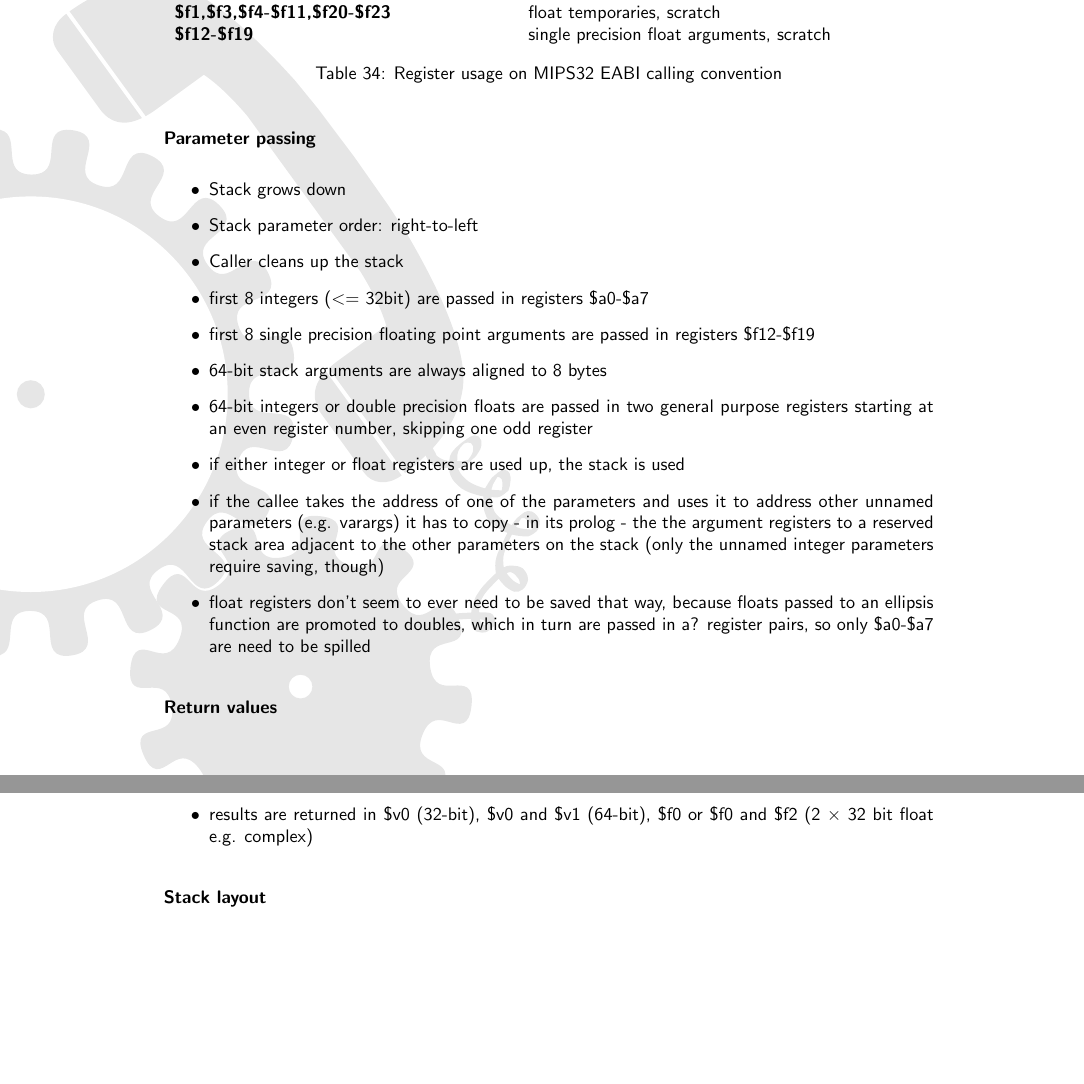
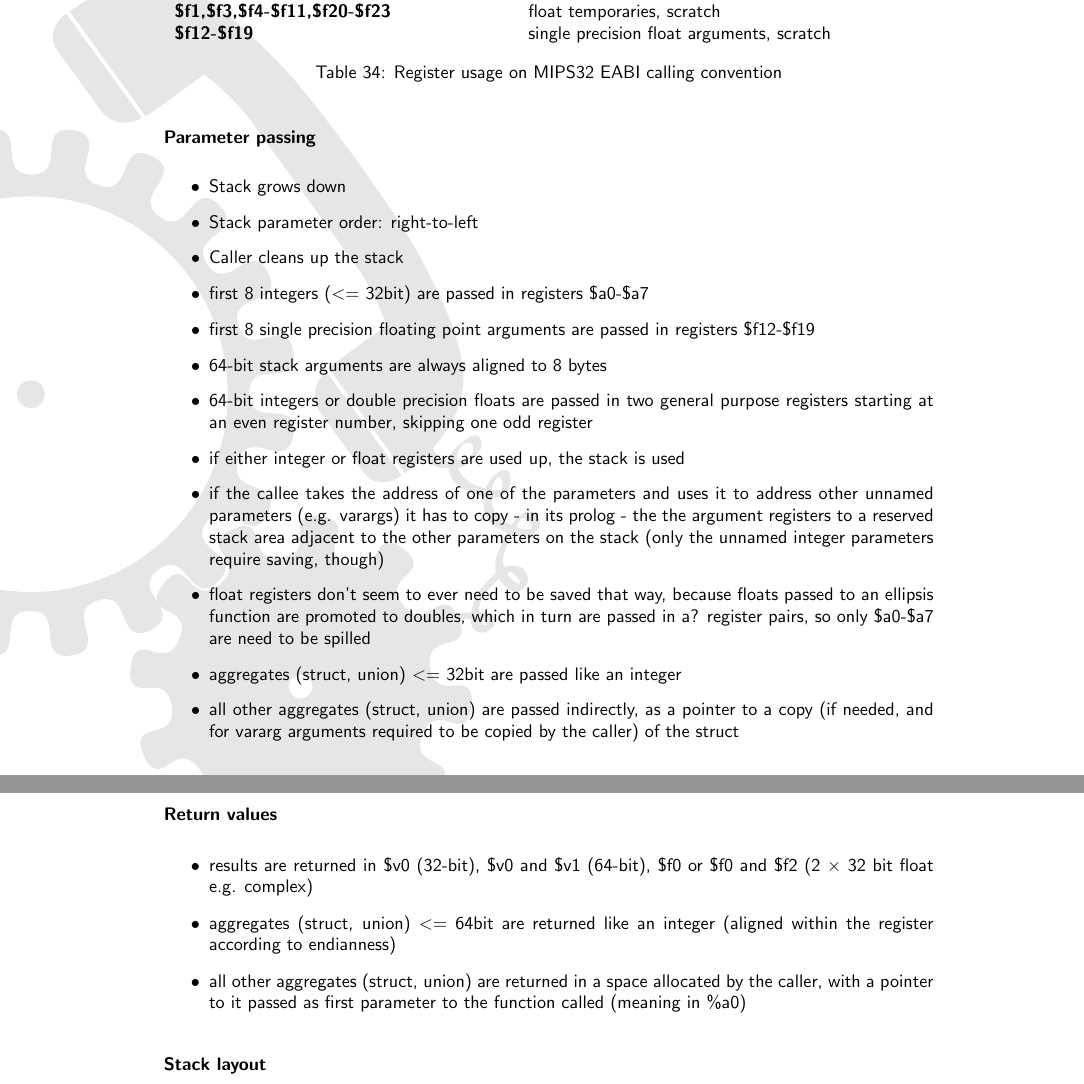
Before and after one commit to ugexe/dyncall, a LaTeX document (doc/manual/manual.tex, which reads doc/manual/callconvs/callconv_mips32.tex): two parts of pages 84 and 85 of 98, joined at a grey line, cut so that both start at the same text, the shorter picture padded with empty space. Compiled offline with pdfLaTeX.

Commit message:
- mips32/eabi doc: adding info about aggregates

```diff
--- a/doc/manual/callconvs/callconv_mips32.tex
+++ b/doc/manual/callconvs/callconv_mips32.tex
@@ -88,12 +88,17 @@ Name                                   & Alias                & Brief descriptio
 \item if either integer or float registers are used up, the stack is used
 \item if the callee takes the address of one of the parameters and uses it to address other unnamed parameters (e.g. varargs) it has to copy - in its prolog - the the argument registers to a reserved stack area adjacent to the other parameters on the stack (only the unnamed integer parameters require saving, though) % @@@ seems to *ONLY* spill with varargs, never for any other reason
 \item float registers don't seem to ever need to be saved that way, because floats passed to an ellipsis function are promoted to doubles, which in turn are passed in a? register pairs, so only \$a0-\$a7 are need to be spilled
+\item aggregates (struct, union) \textless=\ 32bit are passed like an integer
+\item all other aggregates (struct, union) are passed indirectly, as a pointer to a copy (if needed, and for vararg arguments required to be copied by the caller) of the struct
 \end{itemize}
 
 \paragraph{Return values}
 
 \begin{itemize}
 \item results are returned in \$v0 (32-bit), \$v0 and \$v1 (64-bit), \$f0 or \$f0 and \$f2 (2 $\times$ 32 bit float e.g. complex)
+\item aggregates (struct, union) \textless=\ 64bit are returned like an integer (aligned within the register according to endianness)
+\item all other aggregates (struct, union) are returned in a space allocated by the caller, with a pointer to it
+passed as first parameter to the function called (meaning in \%a0)
 \end{itemize}
 
 \paragraph{Stack layout}
```
